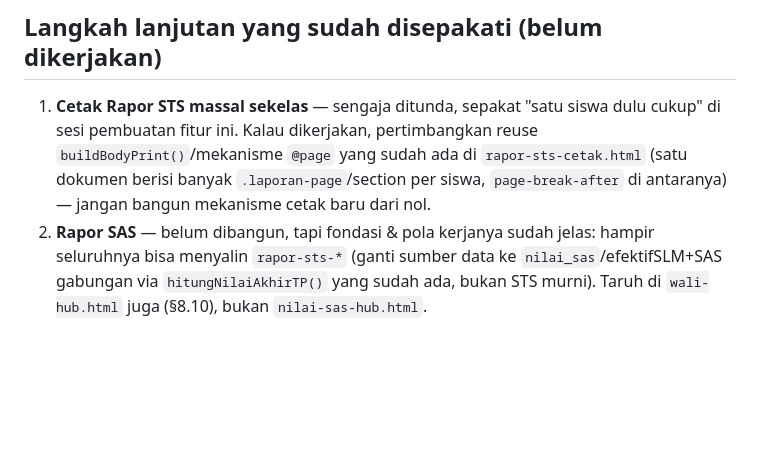
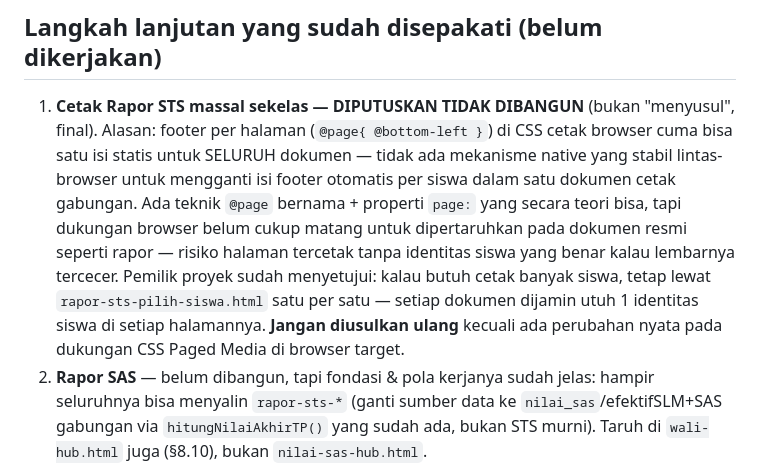
Before and after one commit to sdm01kks/penilaian-v2, a Markdown page: HANDOFF.md, the part around the change. GitHub-like rendering; blank space fills up the shorter version.

```diff
--- a/HANDOFF.md
+++ b/HANDOFF.md
@@ -24,7 +24,7 @@ Catatan kontinuitas sesi singkat: status terkini, apa yang sedang dikerjakan, da
 
 ## Langkah lanjutan yang sudah disepakati (belum dikerjakan)
 
-1. **Cetak Rapor STS massal sekelas** — sengaja ditunda, sepakat "satu siswa dulu cukup" di sesi pembuatan fitur ini. Kalau dikerjakan, pertimbangkan reuse `buildBodyPrint()`/mekanisme `@page` yang sudah ada di `rapor-sts-cetak.html` (satu dokumen berisi banyak `.laporan-page`/section per siswa, `page-break-after` di antaranya) — jangan bangun mekanisme cetak baru dari nol.
+1. **Cetak Rapor STS massal sekelas — DIPUTUSKAN TIDAK DIBANGUN** (bukan "menyusul", final). Alasan: footer per halaman (`@page{ @bottom-left }`) di CSS cetak browser cuma bisa satu isi statis untuk SELURUH dokumen — tidak ada mekanisme native yang stabil lintas-browser untuk mengganti isi footer otomatis per siswa dalam satu dokumen cetak gabungan. Ada teknik `@page` bernama + properti `page:` yang secara teori bisa, tapi dukungan browser belum cukup matang untuk dipertaruhkan pada dokumen resmi seperti rapor — risiko halaman tercetak tanpa identitas siswa yang benar kalau lembarnya tercecer. Pemilik proyek sudah menyetujui: kalau butuh cetak banyak siswa, tetap lewat `rapor-sts-pilih-siswa.html` satu per satu — setiap dokumen dijamin utuh 1 identitas siswa di setiap halamannya. **Jangan diusulkan ulang** kecuali ada perubahan nyata pada dukungan CSS Paged Media di browser target.
 2. **Rapor SAS** — belum dibangun, tapi fondasi & pola kerjanya sudah jelas: hampir seluruhnya bisa menyalin `rapor-sts-*` (ganti sumber data ke `nilai_sas`/efektifSLM+SAS gabungan via `hitungNilaiAkhirTP()` yang sudah ada, bukan STS murni). Taruh di `wali-hub.html` juga (§8.10), bukan `nilai-sas-hub.html`.
 3. **Jalankan Impor NISN** — pekerjaan admin (bukan pekerjaan sesi Claude), tapi FYI: fitur `import-nisn.html` sudah siap, tinggal admin unggah file Dapodik terbaru dan tinjau hasil pencocokan sebelum menekan Terapkan. Sampai ini dijalankan, rapor yang dicetak akan menampilkan "—" di kolom NISN.
 4. **STS "rapor bayangan"**, **7KAIH**, **Ekstrakurikuler**, **Presensi Harian** — status sama seperti tercatat sebelumnya (lihat riwayat `changelog.md` 2026-09-04 entri pertama), belum ada progres baru.
```
Also changed, not shown: antiregresi.md (+2 -0 lines).
